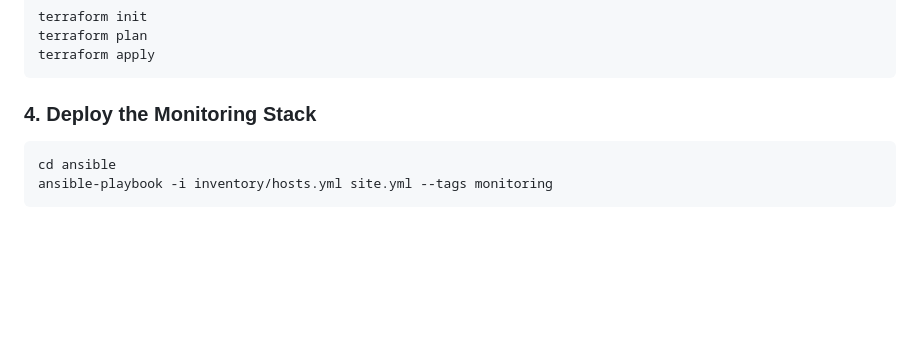
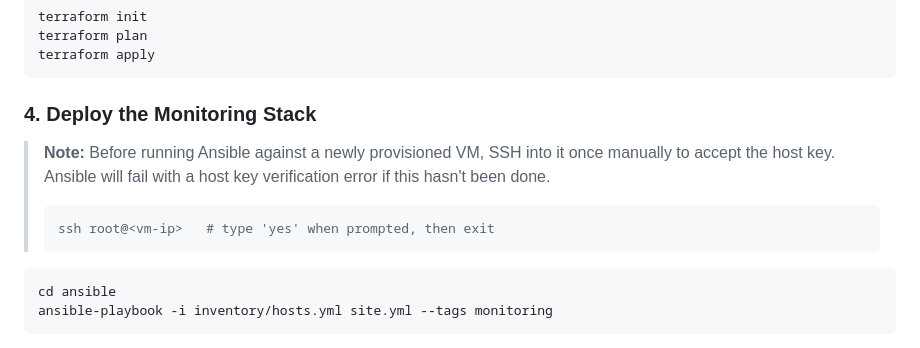
Before and after one commit to tgrasee/homelab, a Markdown page: README.md, the part around the change. Rendered like a GitHub page; blank space fills up the shorter version.

Commit message:
Add note for SSH into new VM to accept key first

````diff
--- a/README.md
+++ b/README.md
@@ -129,6 +129,12 @@ terraform apply
 ```
 
 ### 4. Deploy the Monitoring Stack
+
+> **Note:** Before running Ansible against a newly provisioned VM, SSH into it once manually to accept the host key. Ansible will fail with a host key verification error if this hasn't been done.
+> ```bash
+> ssh root@<vm-ip>   # type 'yes' when prompted, then exit
+> ```
+
 ```bash
 cd ansible
 ansible-playbook -i inventory/hosts.yml site.yml --tags monitoring
````
